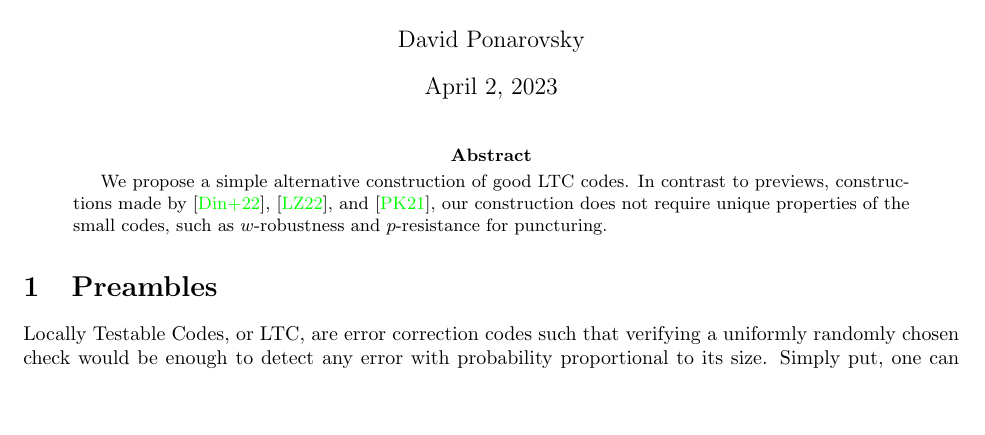
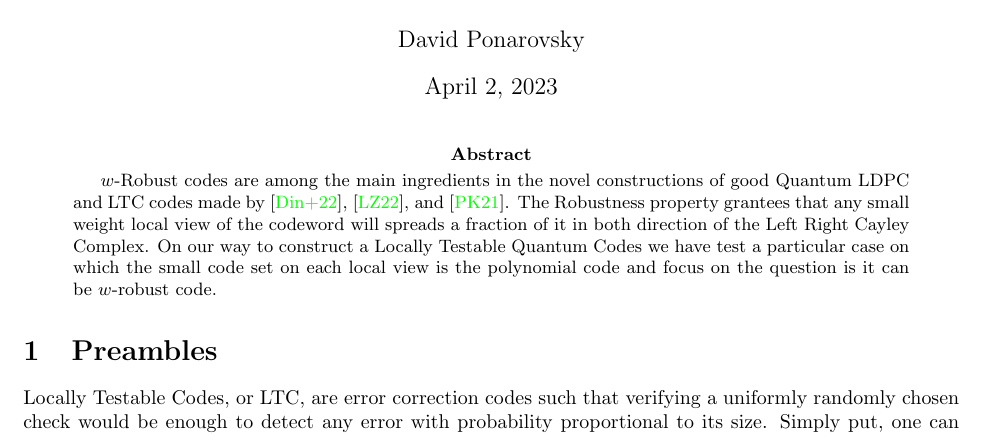
Before and after one commit to dudupo/Academic, a LaTeX paper (projects/NLTES_project/ltc_ldpc/poly_qldpc.tex): part of page 1 of 3, cut so that both start at the same text, the shorter picture padded with empty space. Compiled offline with pdfLaTeX.

Commit message:
compiling -Sun Apr  2 03:53:59 PM IDT 2023

```diff
--- a/projects/NLTES_project/ltc_ldpc/poly_qldpc.tex
+++ b/projects/NLTES_project/ltc_ldpc/poly_qldpc.tex
@@ -64,7 +64,7 @@
 %\input{preamble-poly}
 %   \input{backgroud-poly}
 
-\begin{abstract}We propose a simple alternative construction of good LTC codes. In contrast to previews, constructions made by \cite{Dinur}, \cite{leverrier2022quantum}, and \cite{Pavel}, our construction does not require unique properties of the small codes, such as $w$-robustness and $p$-resistance for puncturing.
+\begin{abstract}$w$-Robust codes are among the main ingredients in the novel constructions of good Quantum LDPC and LTC codes made by \cite{Dinur}, \cite{leverrier2022quantum}, and \cite{Pavel}. The Robustness property grantees that any small weight local view of the codeword will spreads a fraction of it in both direction of the Left Right Cayley Complex. On our way to construct a Locally Testable Quantum Codes we have test a particular case on which the small code set on each local view is the polynomial code and focus on the question is it can be $w$-robust code.
 \end{abstract}
 
 \section{Preambles}
```
Also changed, not shown: projects/pdfs/poly_qldpc.pdf, projects/NLTES_project/ltc_ldpc/poly_qldpc.tex (2 more changed lines).
